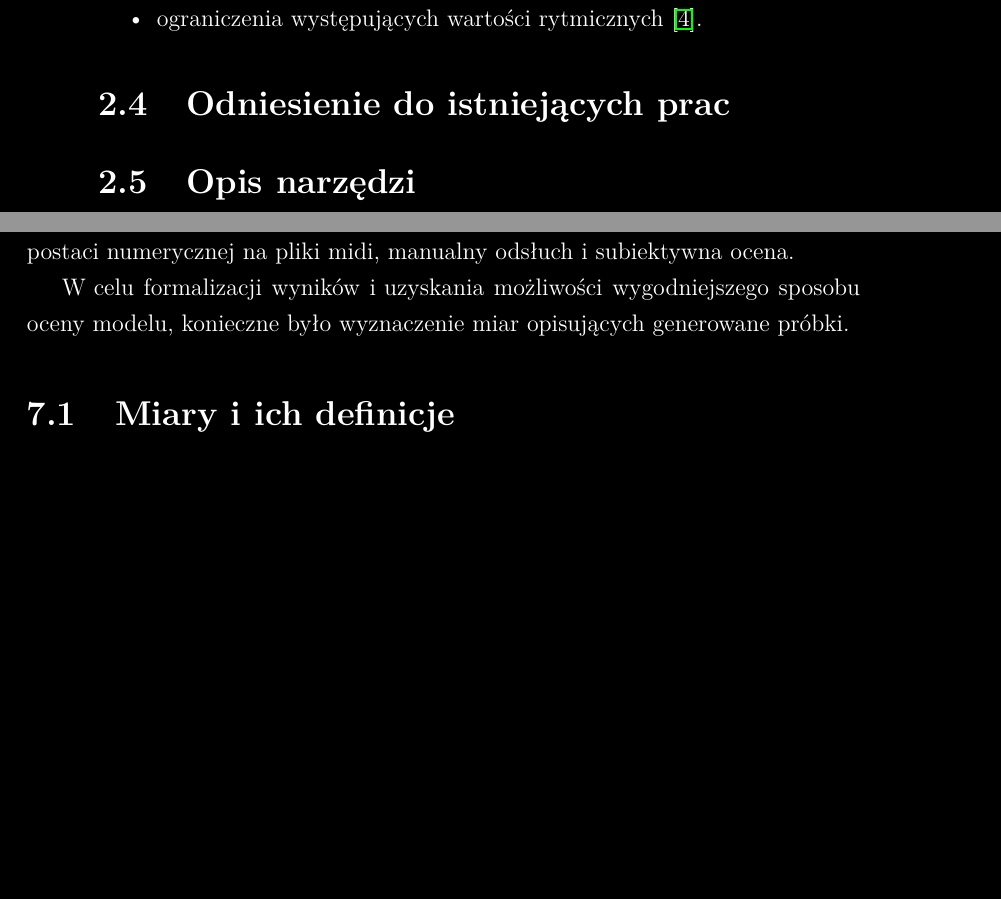
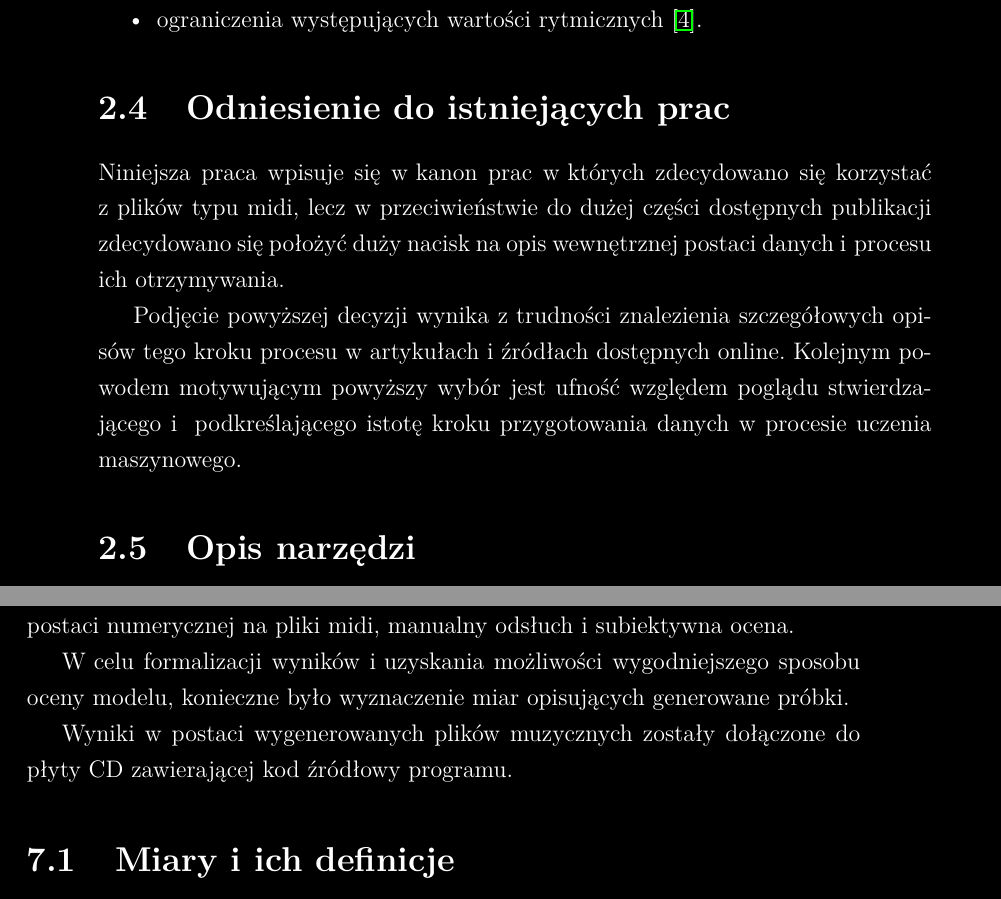
Before and after one commit to GrzegorzKazana/artificial-music, a LaTeX book (artifacts/report/report.tex, which reads artifacts/report/src/chapters/02_analiza_tematu.tex, artifacts/report/src/chapters/07_analiza_wyników.tex): two parts of pages 16 and 33 of 46 before the commit and two parts of pages 16 and 35 of 50 after it, joined at a grey line, cut so that both start at the same text, the shorter picture padded with empty space. Compiled offline with pdfLaTeX.

Commit message:
added reference/comparison to other articles

```diff
--- a/artifacts/report/src/chapters/02_analiza_tematu.tex
+++ b/artifacts/report/src/chapters/02_analiza_tematu.tex
@@ -143,7 +143,14 @@
     % Dalsze rozdziały poświęcone są analizie wyników, wnioskom i\,\,sugestiom zmian w\,\,procesie mających na celu
     % poprawienie otrzymywanych rezultatów.
 
+    Niniejsza praca wpisuje się w\,\,kanon prac w\,\,których zdecydowano się korzystać z plików typu midi,
+    lecz w przeciwieństwie do dużej części dostępnych publikacji zdecydowano się położyć duży nacisk
+    na opis wewnętrznej postaci danych i\,\,procesu ich otrzymywania.
 
+    Podjęcie powyższej decyzji wynika z\,\,trudności znalezienia szczegółowych opisów tego kroku
+    procesu w artykułach i\,\,źródłach dostępnych online.
+    Kolejnym powodem motywującym powyższy wybór jest ufność względem poglądu stwierdzającego i\,\,
+    podkreślającego istotę kroku przygotowania danych w procesie uczenia maszynowego.
 
   }
 
--- a/artifacts/report/src/chapters/07_analiza_wyników.tex
+++ b/artifacts/report/src/chapters/07_analiza_wyników.tex
@@ -7,6 +7,8 @@
 
     W\,\,celu formalizacji wyników i\,\,uzyskania możliwości wygodniejszego sposobu oceny modelu, konieczne było wyznaczenie
     miar opisujących generowane próbki.
+
+    Wyniki w postaci wygenerowanych plików muzycznych zostały dołączone do płyty CD zawierającej kod źródłowy programu.
 
     \section{Miary i\,\,ich definicje}
     {
```
Also changed, not shown: artifacts/report/report.pdf, artifacts/report/src/chapters/02_analiza_tematu.tex (2 more changed lines).
